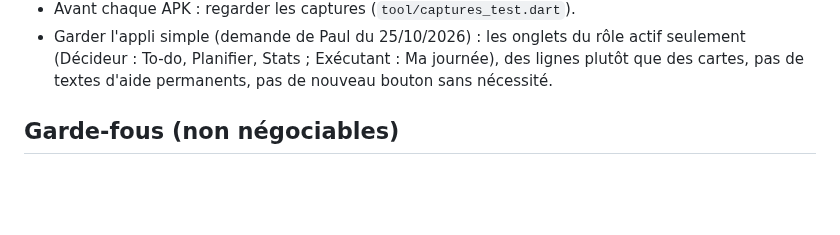
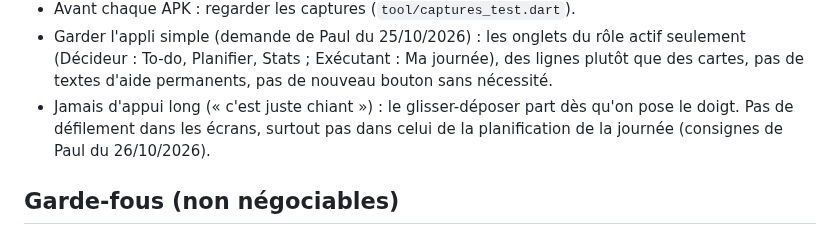
Before and after one commit to dulionpaul-ai/ouinon, a Markdown page: CLAUDE.md, the part around the change. Rendered like a GitHub page; blank space fills up the shorter version.

Commit message:
Consignes : pas d'appui long, pas de défilement en planification
Co-Authored-By: Claude Opus 5.5 <noreply@anthropic.com>
Claude-Session: https://claude.ai/code/session_01JgPcsm1XKxjimSmv3GHsnS

```diff
--- a/CLAUDE.md
+++ b/CLAUDE.md
@@ -49,6 +49,10 @@ Tout est stocké sur le téléphone (SQLite), sans compte ni serveur.
   du rôle actif seulement (Décideur : To-do, Planifier, Stats ;
   Exécutant : Ma journée), des lignes plutôt que des cartes, pas de
   textes d'aide permanents, pas de nouveau bouton sans nécessité.
+- Jamais d'appui long (« c'est juste chiant ») : le glisser-déposer part
+  dès qu'on pose le doigt. Pas de défilement dans les écrans, surtout
+  pas dans celui de la planification de la journée (consignes de Paul
+  du 26/10/2026).
 
 ## Garde-fous (non négociables)
 
```
